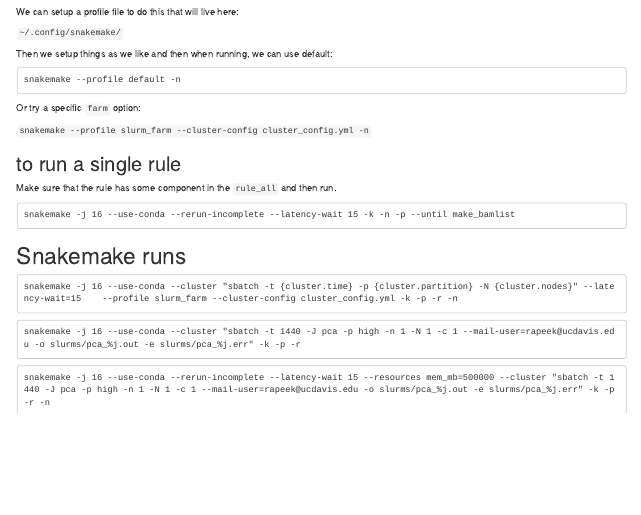
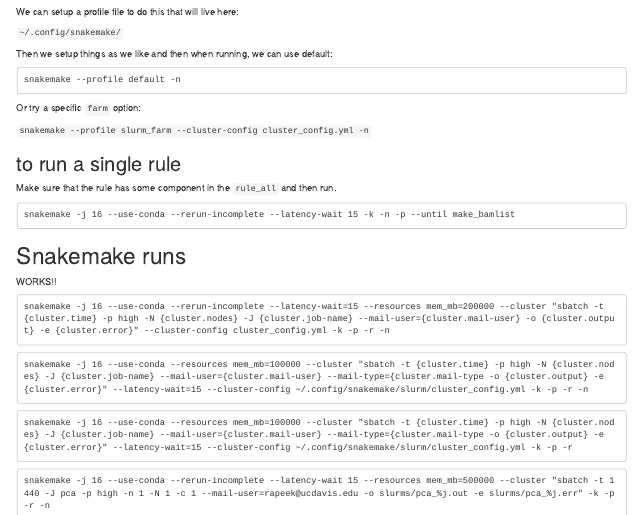
Before and after one commit to ryanpeek/radseq_snakemake, an R Markdown document (general_snakemake_notes.Rmd): the page in a window 1100 px wide, from 2530 px down. Rendered offline with R 4.5, knitr and Pandoc, with nearby package versions; drawn as R Markdown's standard HTML page in place of the format the file asks for.

Commit message:
update rmd

````diff
--- a/general_snakemake_notes.Rmd
+++ b/general_snakemake_notes.Rmd
@@ -248,13 +246,19 @@
 
 # Snakemake runs
 
+
+WORKS!!
+
 ```
-snakemake -j 16 --use-conda --cluster "sbatch -t {cluster.time} -p {cluster.partition} -N {cluster.nodes}" --latency-wait=15	--profile slurm_farm --cluster-config cluster_config.yml -k -p -r -n
+snakemake -j 16 --use-conda --rerun-incomplete --latency-wait=15 --resources mem_mb=200000 --cluster "sbatch -t {cluster.time} -p high -N {cluster.nodes} -J {cluster.job-name} --mail-user={cluster.mail-user} -o {cluster.output} -e {cluster.error}" --cluster-config cluster_config.yml -k -p -r -n
 ```
 
+```
+snakemake -j 16 --use-conda --resources mem_mb=100000 --cluster "sbatch -t {cluster.time} -p high -N {cluster.nodes} -J {cluster.job-name} --mail-user={cluster.mail-user} --mail-type={cluster.mail-type -o {cluster.output} -e {cluster.error}" --latency-wait=15 --cluster-config ~/.config/snakemake/slurm/cluster_config.yml -k -p -r -n
+```
 
 ```
-snakemake -j 16 --use-conda --cluster "sbatch -t 1440 -J pca -p high -n 1 -N 1 -c 1 --mail-user=rapeek@ucdavis.edu -o slurms/pca_%j.out -e slurms/pca_%j.err" -k -p -r
+snakemake -j 16 --use-conda --resources mem_mb=100000 --cluster "sbatch -t {cluster.time} -p high -N {cluster.nodes} -J {cluster.job-name} --mail-user={cluster.mail-user} --mail-type={cluster.mail-type -o {cluster.output} -e {cluster.error}" --latency-wait=15 --cluster-config ~/.config/snakemake/slurm/cluster_config.yml -k -p -r
 ```
 
 ```
````
Also changed, not shown: general_snakemake_notes.Rmd (2 more changed lines).
